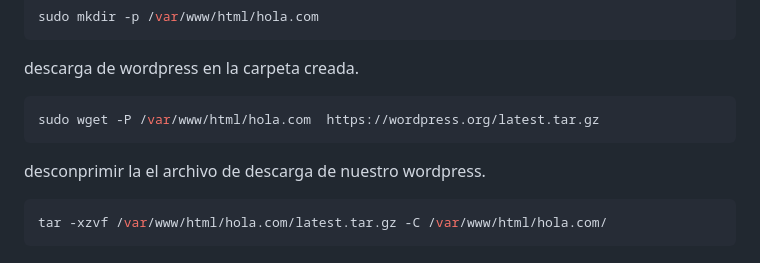
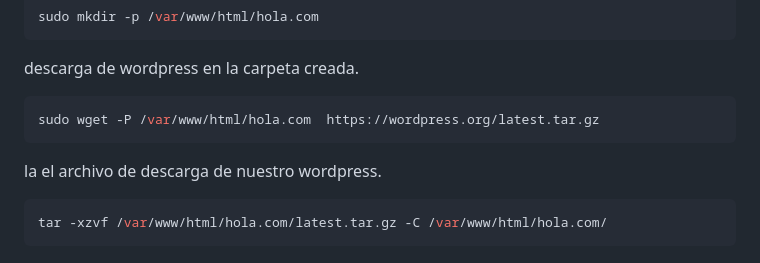
Before and after one commit to nilofe/smp, a Markdown page: wordpress-prac-1/README.md, the part around the change. Drawn GitHub-style.

````diff
--- a/wordpress-prac-1/README.md
+++ b/wordpress-prac-1/README.md
@@ -19,7 +19,7 @@ descarga de wordpress en la carpeta creada.
 ```Bash
 sudo wget -P /var/www/html/hola.com  https://wordpress.org/latest.tar.gz
 ```
-desconprimir la el archivo de descarga de nuestro wordpress.
+la el archivo de descarga de nuestro wordpress.
 ```Bash
 tar -xzvf /var/www/html/hola.com/latest.tar.gz -C /var/www/html/hola.com/
 ```
````
